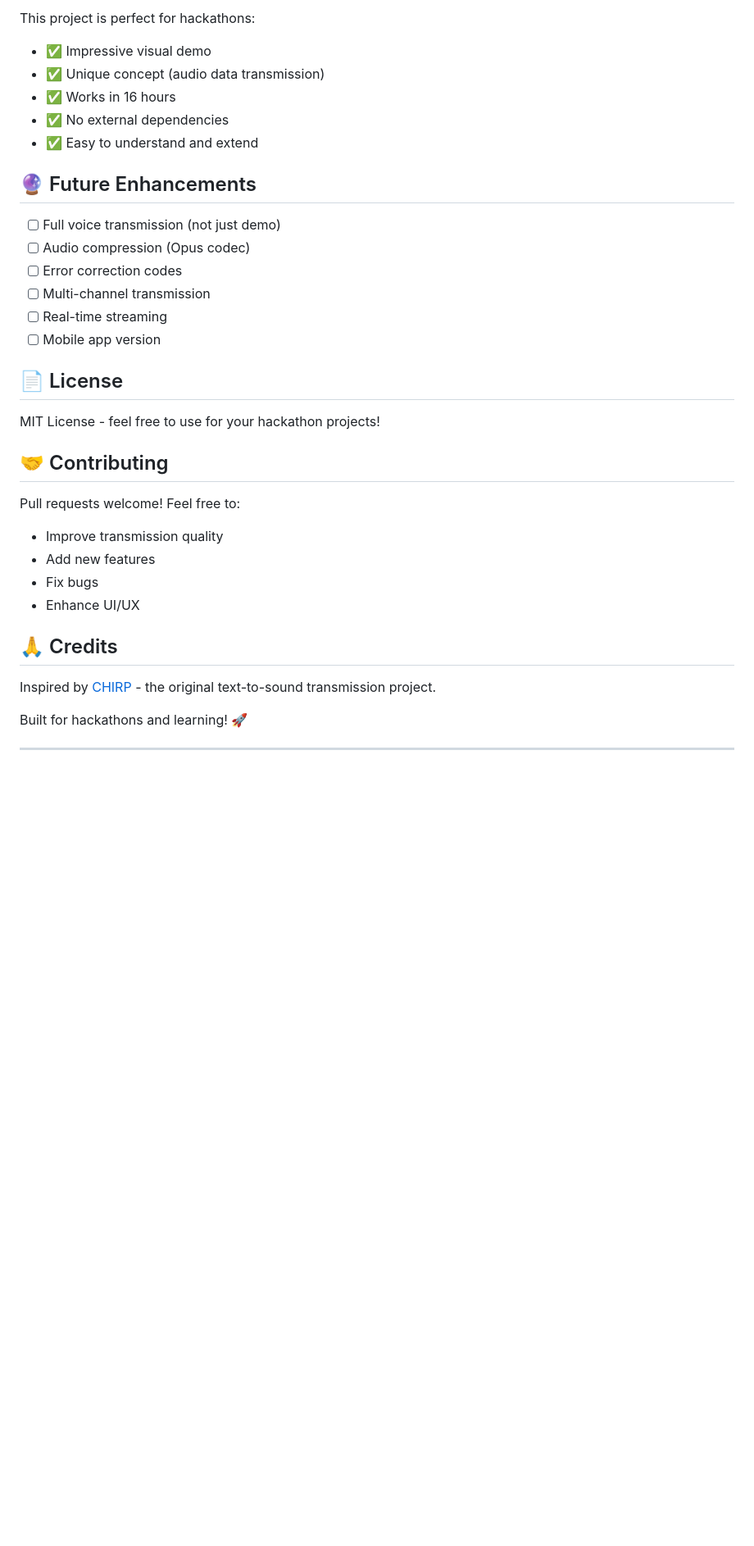
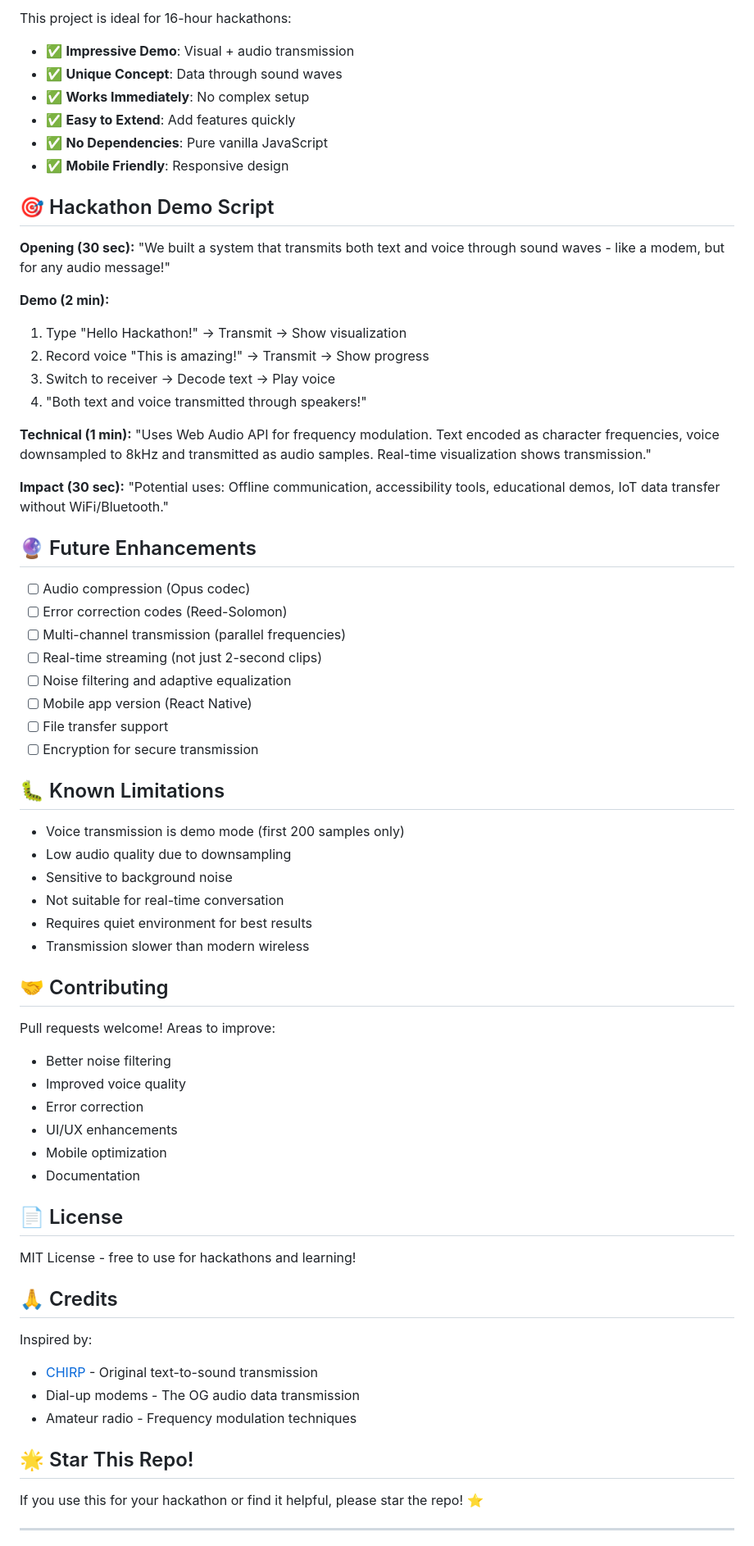
Before and after one commit to brokenspagheti/voice-chirp-transmitter, a Markdown page: README.md, the part around one of its changes. Shown at 82% size. Rendered like a GitHub page; blank space fills up the shorter version.

Commit message:
Update README with combined interface documentation

```diff
--- a/README.md
+++ b/README.md
@@ -98,37 +132,73 @@ python -m http.server 8000
 
-This project is perfect for hackathons:
-- ✅ Impressive visual demo
-- ✅ Unique concept (audio data transmission)
-- ✅ Works in 16 hours
-- ✅ No external dependencies
-- ✅ Easy to understand and extend
+This project is ideal for 16-hour hackathons:
+- ✅ **Impressive Demo**: Visual + audio transmission
+- ✅ **Unique Concept**: Data through sound waves
+- ✅ **Works Immediately**: No complex setup
+- ✅ **Easy to Extend**: Add features quickly
+- ✅ **No Dependencies**: Pure vanilla JavaScript
+- ✅ **Mobile Friendly**: Responsive design
+
+## 🎯 Hackathon Demo Script
+
+**Opening (30 sec):**
+"We built a system that transmits both text and voice through sound waves - like a modem, but for any audio message!"
+
+**Demo (2 min):**
+1. Type "Hello Hackathon!" → Transmit → Show visualization
+2. Record voice "This is amazing!" → Transmit → Show progress
+3. Switch to receiver → Decode text → Play voice
+4. "Both text and voice transmitted through speakers!"
+
+**Technical (1 min):**
+"Uses Web Audio API for frequency modulation. Text encoded as character frequencies, voice downsampled to 8kHz and transmitted as audio samples. Real-time visualization shows transmission."
+
+**Impact (30 sec):**
+"Potential uses: Offline communication, accessibility tools, educational demos, IoT data transfer without WiFi/Bluetooth."
 
 ## 🔮 Future Enhancements
 
-- [ ] Full voice transmission (not just demo)
 - [ ] Audio compression (Opus codec)
-- [ ] Error correction codes
-- [ ] Multi-channel transmission
-- [ ] Real-time streaming
-- [ ] Mobile app version
+- [ ] Error correction codes (Reed-Solomon)
+- [ ] Multi-channel transmission (parallel frequencies)
+- [ ] Real-time streaming (not just 2-second clips)
+- [ ] Noise filtering and adaptive equalization
+- [ ] Mobile app version (React Native)
+- [ ] File transfer support
+- [ ] Encryption for secure transmission
+
+## 🐛 Known Limitations
+
+- Voice transmission is demo mode (first 200 samples only)
+- Low audio quality due to downsampling
+- Sensitive to background noise
+- Not suitable for real-time conversation
+- Requires quiet environment for best results
+- Transmission slower than modern wireless
+
+## 🤝 Contributing
+
+Pull requests welcome! Areas to improve:
+- Better noise filtering
+- Improved voice quality
+- Error correction
+- UI/UX enhancements
+- Mobile optimization
+- Documentation
 
 ## 📄 License
 
-MIT License - feel free to use for your hackathon projects!
-
-## 🤝 Contributing
-
-Pull requests welcome! Feel free to:
-- Improve transmission quality
-- Add new features
-- Fix bugs
-- Enhance UI/UX
+MIT License - free to use for hackathons and learning!
 
 ## 🙏 Credits
 
-Inspired by [CHIRP](https://chirp.hex.dance/) - the original text-to-sound transmission project.
+Inspired by:
+- [CHIRP](https://chirp.hex.dance/) - Original text-to-sound transmission
+- Dial-up modems - The OG audio data transmission
+- Amateur radio - Frequency modulation techniques
 
-Built for hackathons and learning! 🚀
+## 🌟 Star This Repo!
+
+If you use this for your hackathon or find it helpful, please star the repo! ⭐
 
 ---
 
```
Also changed, not shown: other parts of README.md (+85 -47 lines).
